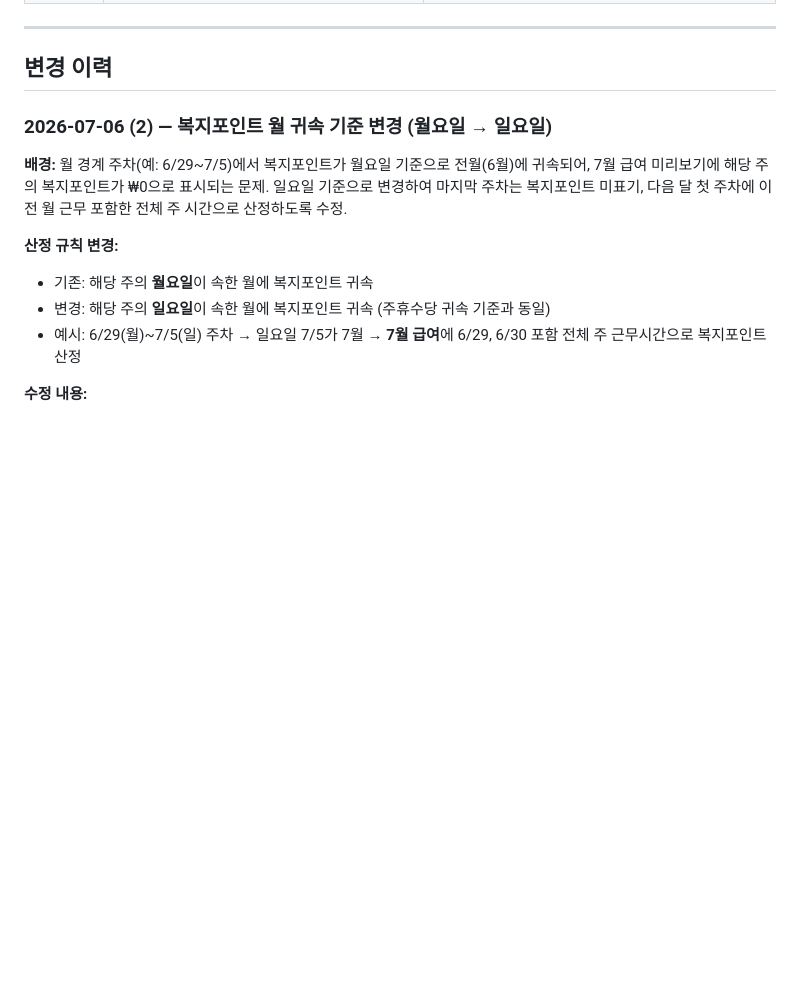
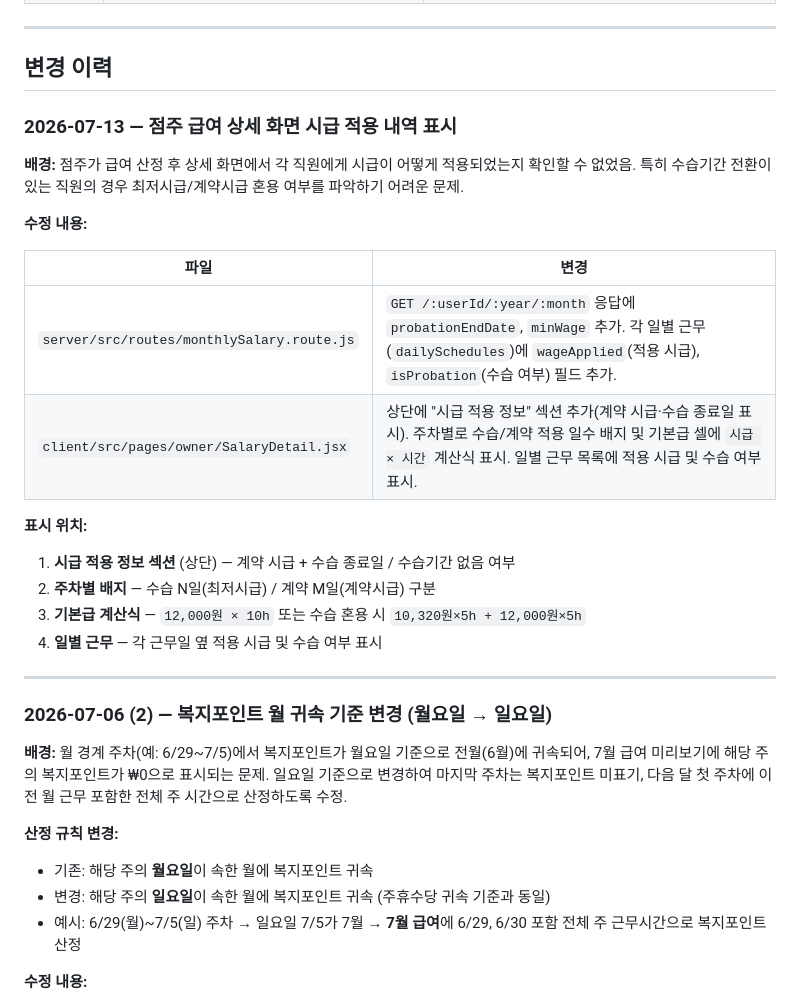
Before and after one commit to Jin-hyung-Park/csms-v2, a Markdown page: OVERVIEW.md, the part around one of its changes. Drawn GitHub-style; blank space fills up the shorter version.

Commit message:
docs: OVERVIEW.md 시급 적용 내역 표시 기능 변경 이력 추가 (2026-07-13)

```diff
--- a/OVERVIEW.md
+++ b/OVERVIEW.md
@@ -129,6 +129,25 @@
 ---
 
 ## 변경 이력
+
+### 2026-07-13 — 점주 급여 상세 화면 시급 적용 내역 표시
+
+**배경:** 점주가 급여 산정 후 상세 화면에서 각 직원에게 시급이 어떻게 적용되었는지 확인할 수 없었음. 특히 수습기간 전환이 있는 직원의 경우 최저시급/계약시급 혼용 여부를 파악하기 어려운 문제.
+
+**수정 내용:**
+
+| 파일 | 변경 |
+|------|------|
+| `server/src/routes/monthlySalary.route.js` | `GET /:userId/:year/:month` 응답에 `probationEndDate`, `minWage` 추가. 각 일별 근무(`dailySchedules`)에 `wageApplied`(적용 시급), `isProbation`(수습 여부) 필드 추가. |
+| `client/src/pages/owner/SalaryDetail.jsx` | 상단에 "시급 적용 정보" 섹션 추가(계약 시급·수습 종료일 표시). 주차별로 수습/계약 적용 일수 배지 및 기본급 셀에 `시급 × 시간` 계산식 표시. 일별 근무 목록에 적용 시급 및 수습 여부 표시. |
+
+**표시 위치:**
+1. **시급 적용 정보 섹션** (상단) — 계약 시급 + 수습 종료일 / 수습기간 없음 여부
+2. **주차별 배지** — 수습 N일(최저시급) / 계약 M일(계약시급) 구분
+3. **기본급 계산식** — `12,000원 × 10h` 또는 수습 혼용 시 `10,320원×5h + 12,000원×5h`
+4. **일별 근무** — 각 근무일 옆 적용 시급 및 수습 여부 표시
+
+---
 
 ### 2026-07-06 (2) — 복지포인트 월 귀속 기준 변경 (월요일 → 일요일)
 
```
Also changed, not shown: other parts of OVERVIEW.md (+1 -1 lines).
